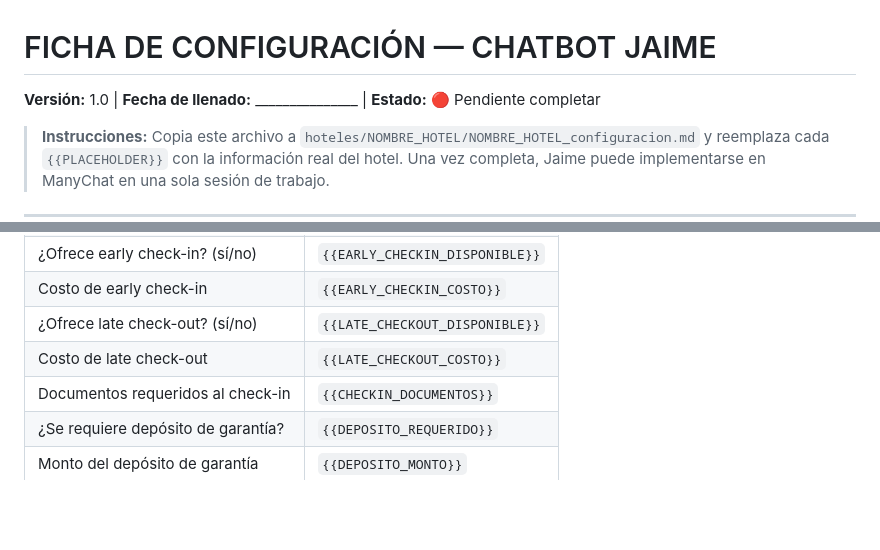
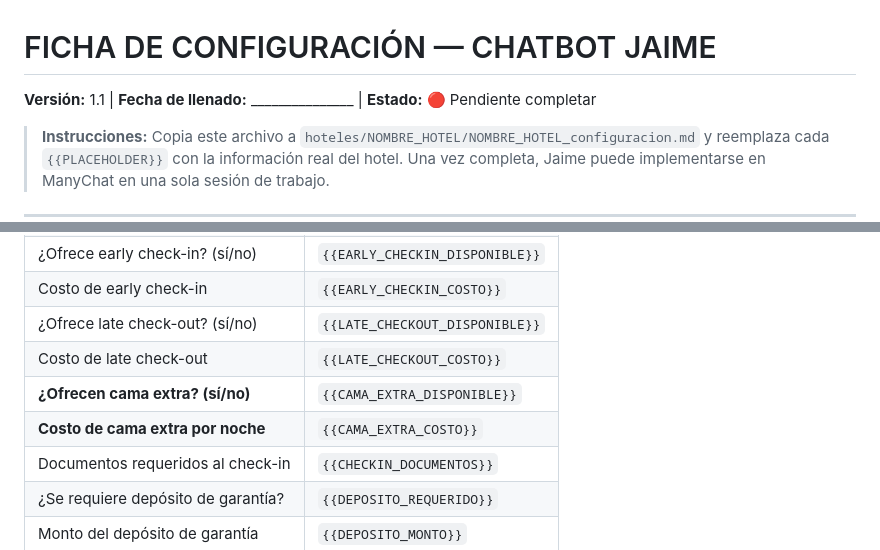
Before and after one commit to rpenacovarrubias-alt/Jaime_Chat_Bot, a Markdown page: plantillas/PLANTILLA_FICHA_HOTEL.md, 2 parts joined by grey strips. Rendered like a GitHub page; blank space fills up the shorter version.

Commit message:
fix: agregar campo cama extra por noche (pregunta #14 del onboarding)

```diff
--- a/plantillas/PLANTILLA_FICHA_HOTEL.md
+++ b/plantillas/PLANTILLA_FICHA_HOTEL.md
@@ -1,5 +1,5 @@
 # FICHA DE CONFIGURACIÓN — CHATBOT JAIME
-**Versión:** 1.0 | **Fecha de llenado:** _______________ | **Estado:** 🔴 Pendiente completar
+**Versión:** 1.1 | **Fecha de llenado:** _______________ | **Estado:** 🔴 Pendiente completar
 
 > **Instrucciones:** Copia este archivo a `hoteles/NOMBRE_HOTEL/NOMBRE_HOTEL_configuracion.md`
 > y reemplaza cada `{{PLACEHOLDER}}` con la información real del hotel.
@@ -51,6 +51,8 @@
 | Costo de early check-in | `{{EARLY_CHECKIN_COSTO}}` |
 | ¿Ofrece late check-out? (sí/no) | `{{LATE_CHECKOUT_DISPONIBLE}}` |
 | Costo de late check-out | `{{LATE_CHECKOUT_COSTO}}` |
+| **¿Ofrecen cama extra? (sí/no)** | `{{CAMA_EXTRA_DISPONIBLE}}` |
+| **Costo de cama extra por noche** | `{{CAMA_EXTRA_COSTO}}` |
 | Documentos requeridos al check-in | `{{CHECKIN_DOCUMENTOS}}` |
 | ¿Se requiere depósito de garantía? | `{{DEPOSITO_REQUERIDO}}` |
 | Monto del depósito de garantía | `{{DEPOSITO_MONTO}}` |
```
